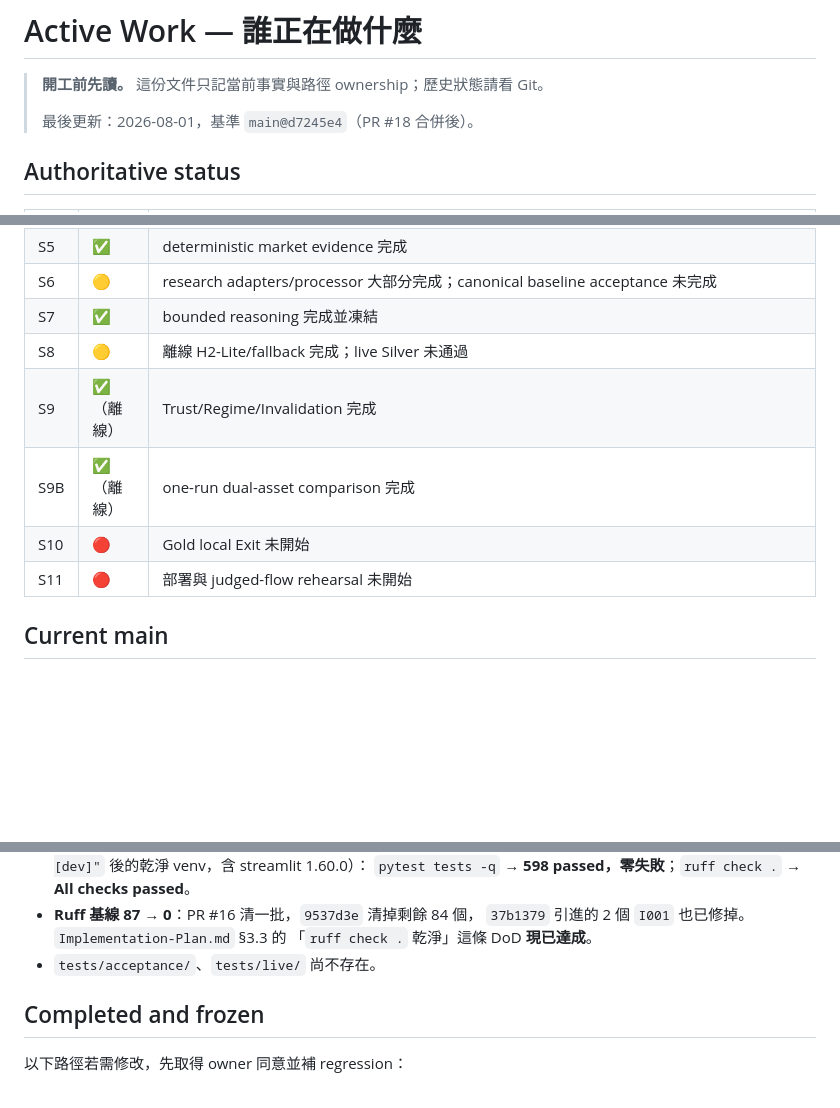
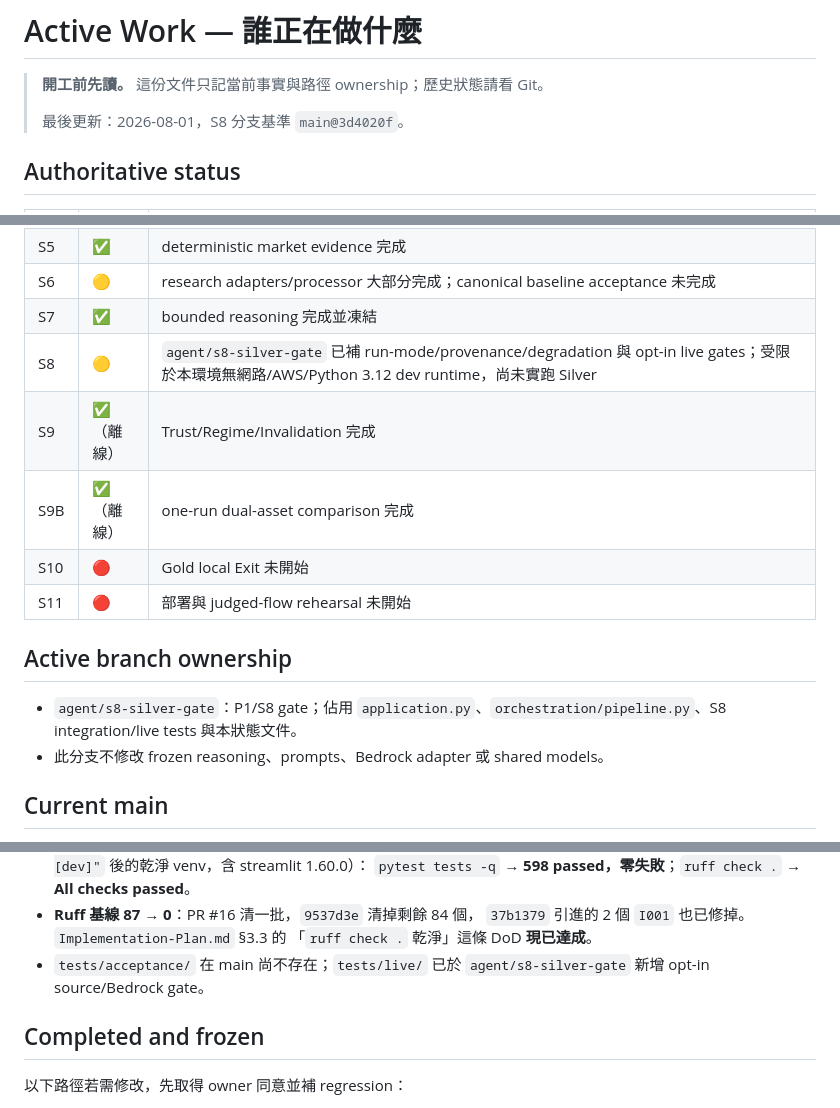
Before and after one commit to kevinzeroCode/hoya-bit-hackathon-agent, a Markdown page: docs/ACTIVE_WORK.md, 3 parts joined by grey strips. Drawn GitHub-style; blank space fills up the shorter version.

Commit message:
docs(s8): claim branch paths and record blocker

```diff
--- a/docs/ACTIVE_WORK.md
+++ b/docs/ACTIVE_WORK.md
@@ -2,7 +2,7 @@
 
 > **開工前先讀。** 這份文件只記當前事實與路徑 ownership；歷史狀態請看 Git。
 >
-> 最後更新：2026-08-01，基準 `main@d7245e4`（PR #18 合併後）。
+> 最後更新：2026-08-01，S8 分支基準 `main@3d4020f`。
 
 ## Authoritative status
 
@@ -16,11 +16,16 @@
 | S5 | ✅ | deterministic market evidence 完成 |
 | S6 | 🟡 | research adapters/processor 大部分完成；canonical baseline acceptance 未完成 |
 | S7 | ✅ | bounded reasoning 完成並凍結 |
-| S8 | 🟡 | 離線 H2-Lite/fallback 完成；live Silver 未通過 |
+| S8 | 🟡 | `agent/s8-silver-gate` 已補 run-mode/provenance/degradation 與 opt-in live gates；受限於本環境無網路/AWS/Python 3.12 dev runtime，尚未實跑 Silver |
 | S9 | ✅（離線） | Trust/Regime/Invalidation 完成 |
 | S9B | ✅（離線） | one-run dual-asset comparison 完成 |
 | S10 | 🔴 | Gold local Exit 未開始 |
 | S11 | 🔴 | 部署與 judged-flow rehearsal 未開始 |
+
+## Active branch ownership
+
+- `agent/s8-silver-gate`：P1/S8 gate；佔用 `application.py`、`orchestration/pipeline.py`、S8 integration/live tests 與本狀態文件。
+- 此分支不修改 frozen reasoning、prompts、Bedrock adapter 或 shared models。
 
 ## Current main
 
@@ -36,7 +41,7 @@
 - **Ruff 基線 87 → 0**：PR #16 清一批，`9537d3e` 清掉剩餘 84 個，
   `37b1379` 引進的 2 個 `I001` 也已修掉。`Implementation-Plan.md` §3.3 的
   「`ruff check .` 乾淨」這條 DoD **現已達成**。
-- `tests/acceptance/`、`tests/live/` 尚不存在。
+- `tests/acceptance/` 在 main 尚不存在；`tests/live/` 已於 `agent/s8-silver-gate` 新增 opt-in source/Bedrock gate。
 
 ## Completed and frozen
 
```
